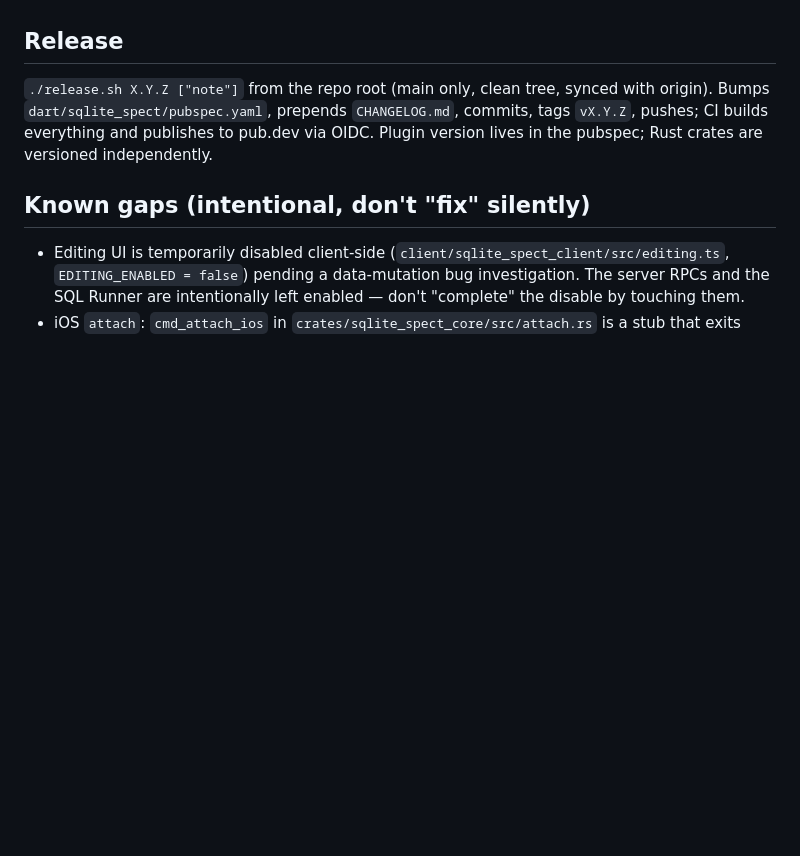
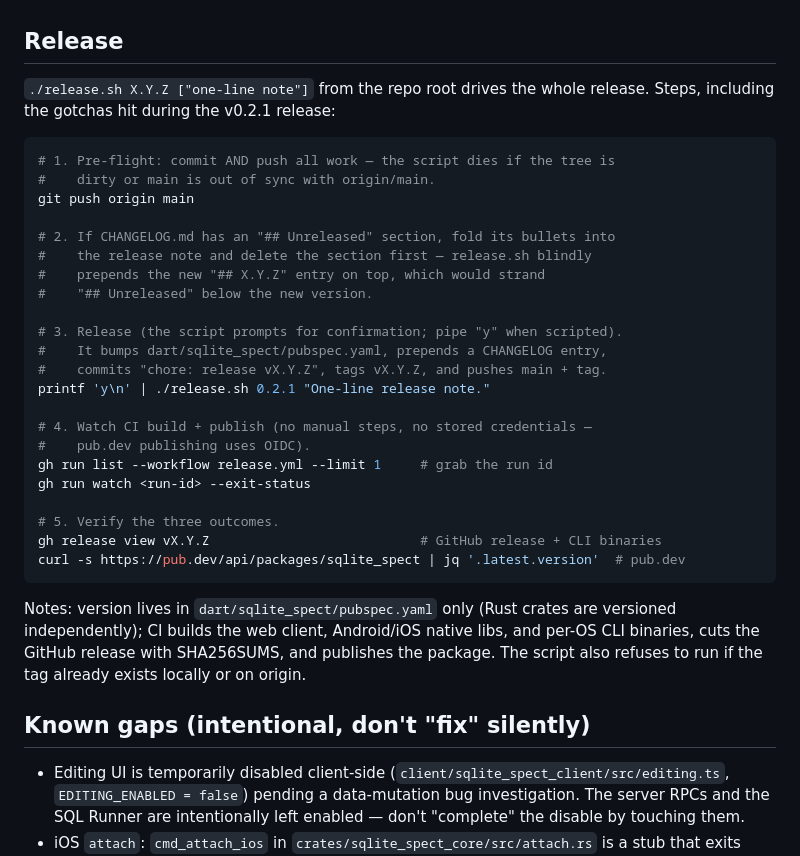
Before and after one commit to farmery/sqlite_spect, a Markdown page: AGENTS.md, the part around the change. Drawn GitHub-style; blank space fills up the shorter version.

Commit message:
docs(agents): document the release process step by step
Expand the Release section with the full flow validated on v0.2.1:
pre-flight push, the CHANGELOG Unreleased-section gotcha, the piped
confirmation prompt, watching CI, and verifying the GitHub release and
pub.dev publication.

````diff
--- a/AGENTS.md
+++ b/AGENTS.md
@@ -115,11 +115,39 @@ embedded web client against a local SQLite file:
 
 ## Release
 
-`./release.sh X.Y.Z ["note"]` from the repo root (main only, clean tree,
-synced with origin). Bumps `dart/sqlite_spect/pubspec.yaml`, prepends
-`CHANGELOG.md`, commits, tags `vX.Y.Z`, pushes; CI builds everything and
-publishes to pub.dev via OIDC. Plugin version lives in the pubspec; Rust
-crates are versioned independently.
+`./release.sh X.Y.Z ["one-line note"]` from the repo root drives the whole
+release. Steps, including the gotchas hit during the v0.2.1 release:
+
+```bash
+# 1. Pre-flight: commit AND push all work — the script dies if the tree is
+#    dirty or main is out of sync with origin/main.
+git push origin main
+
+# 2. If CHANGELOG.md has an "## Unreleased" section, fold its bullets into
+#    the release note and delete the section first — release.sh blindly
+#    prepends the new "## X.Y.Z" entry on top, which would strand
+#    "## Unreleased" below the new version.
+
+# 3. Release (the script prompts for confirmation; pipe "y" when scripted).
+#    It bumps dart/sqlite_spect/pubspec.yaml, prepends a CHANGELOG entry,
+#    commits "chore: release vX.Y.Z", tags vX.Y.Z, and pushes main + tag.
+printf 'y\n' | ./release.sh 0.2.1 "One-line release note."
+
+# 4. Watch CI build + publish (no manual steps, no stored credentials —
+#    pub.dev publishing uses OIDC).
+gh run list --workflow release.yml --limit 1     # grab the run id
+gh run watch <run-id> --exit-status
+
+# 5. Verify the three outcomes.
+gh release view vX.Y.Z                           # GitHub release + CLI binaries
+curl -s https://pub.dev/api/packages/sqlite_spect | jq '.latest.version'  # pub.dev
+```
+
+Notes: version lives in `dart/sqlite_spect/pubspec.yaml` only (Rust crates
+are versioned independently); CI builds the web client, Android/iOS native
+libs, and per-OS CLI binaries, cuts the GitHub release with SHA256SUMS, and
+publishes the package. The script also refuses to run if the tag already
+exists locally or on origin.
 
 ## Known gaps (intentional, don't "fix" silently)
 
````
